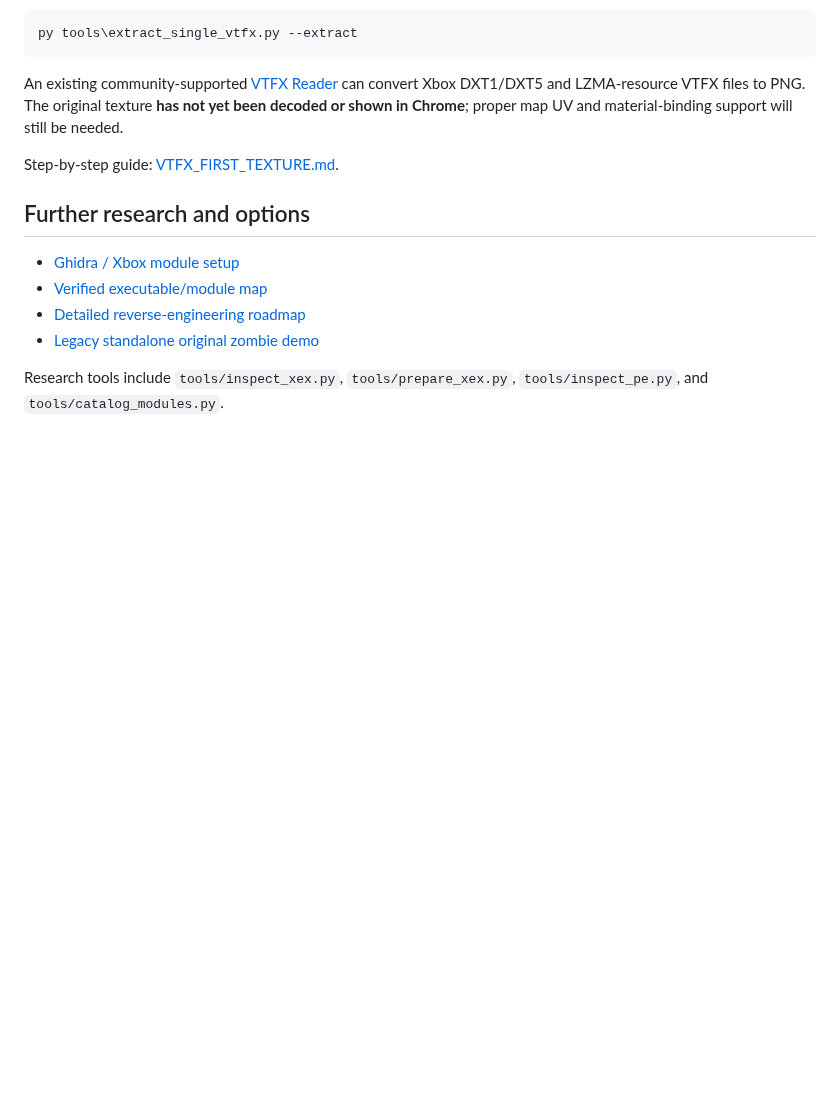
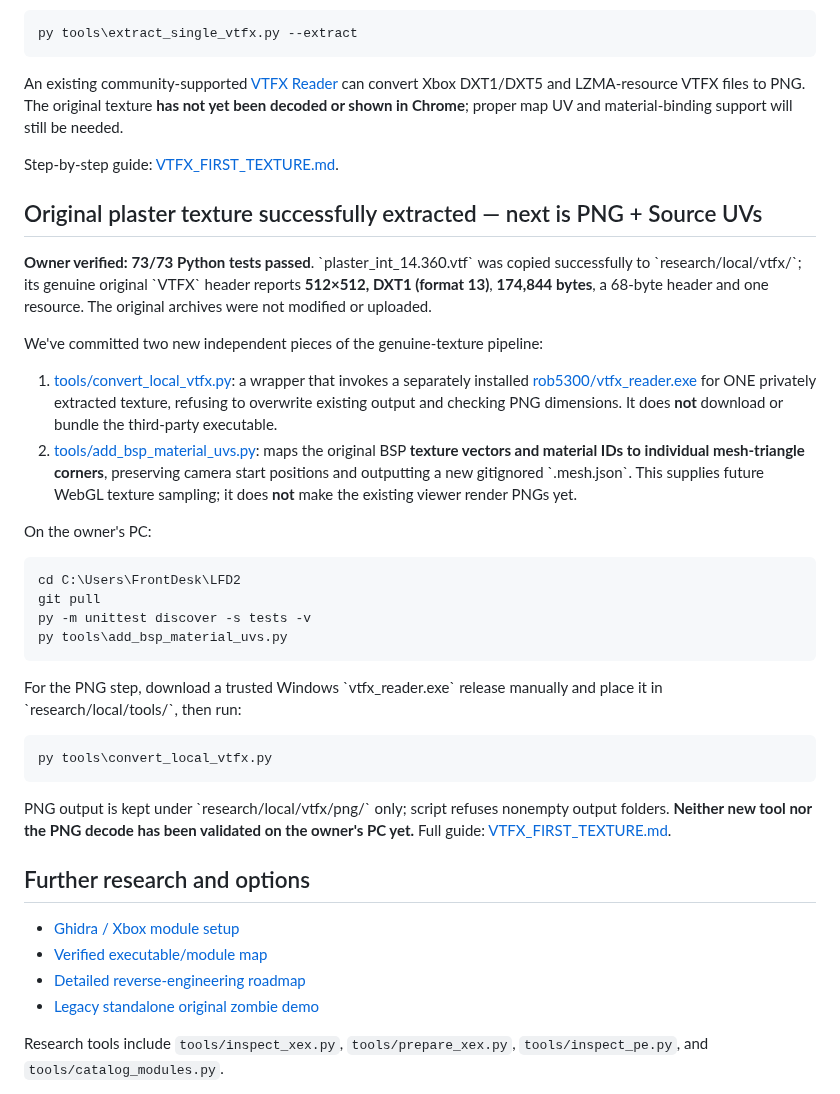
Before and after one commit to RealMCera/LFD2, a Markdown page: README.md, the part around the change. Rendered like a GitHub page; blank space fills up the shorter version.

Commit message:
Record extracted original 512px DXT1 wall texture and new private PNG/UV conversion tools

```diff
--- a/README.md
+++ b/README.md
@@ -190,6 +190,28 @@ An existing community-supported [VTFX Reader](https://github.com/rob5300/vtfx_re
 
 Step-by-step guide: [VTFX_FIRST_TEXTURE.md](docs/VTFX_FIRST_TEXTURE.md).
 
+## Original plaster texture successfully extracted — next is PNG + Source UVs
+
+**Owner verified:** **73/73 Python tests passed**. \`plaster_int_14.360.vtf\` was copied successfully to \`research/local/vtfx/\`; its genuine original \`VTFX\` header reports **512×512, DXT1 (format 13)**, **174,844 bytes**, a 68-byte header and one resource. The original archives were not modified or uploaded.
+
+We've committed two new independent pieces of the genuine-texture pipeline:
+
+1. [tools/convert_local_vtfx.py](tools/convert_local_vtfx.py): a wrapper that invokes a separately installed [rob5300/vtfx_reader.exe](https://github.com/rob5300/vtfx_reader/releases/latest) for ONE privately extracted texture, refusing to overwrite existing output and checking PNG dimensions. It does **not** download or bundle the third-party executable.
+2. [tools/add_bsp_material_uvs.py](tools/add_bsp_material_uvs.py): maps the original BSP **texture vectors and material IDs to individual mesh-triangle corners**, preserving camera start positions and outputting a new gitignored \`.mesh.json\`. This supplies future WebGL texture sampling; it does **not** make the existing viewer render PNGs yet.
+
+On the owner's PC:
+
+    cd C:\Users\FrontDesk\LFD2
+    git pull
+    py -m unittest discover -s tests -v
+    py tools\add_bsp_material_uvs.py
+
+For the PNG step, download a trusted Windows \`vtfx_reader.exe\` release manually and place it in \`research/local/tools/\`, then run:
+
+    py tools\convert_local_vtfx.py
+
+PNG output is kept under \`research/local/vtfx/png/\` only; script refuses nonempty output folders. **Neither new tool nor the PNG decode has been validated on the owner's PC yet.** Full guide: [VTFX_FIRST_TEXTURE.md](docs/VTFX_FIRST_TEXTURE.md).
+
 ## Further research and options
 
 - [Ghidra / Xbox module setup](docs/GHIDRA_SETUP.md)
```
